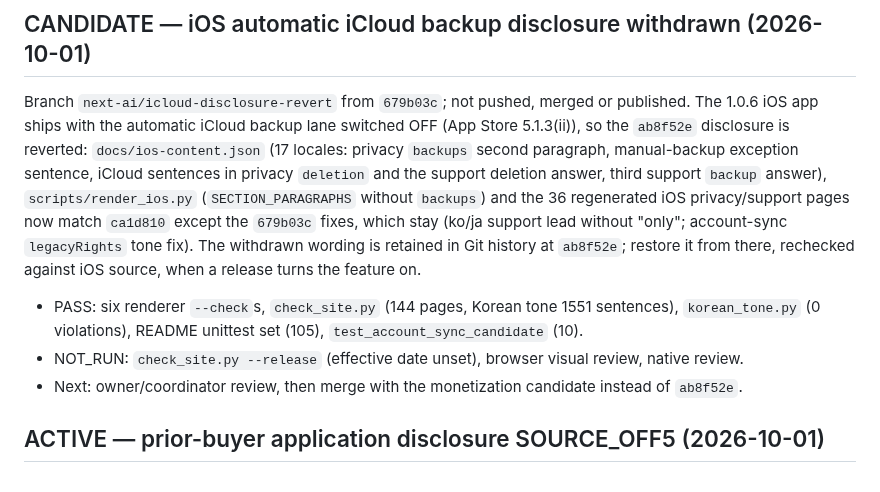
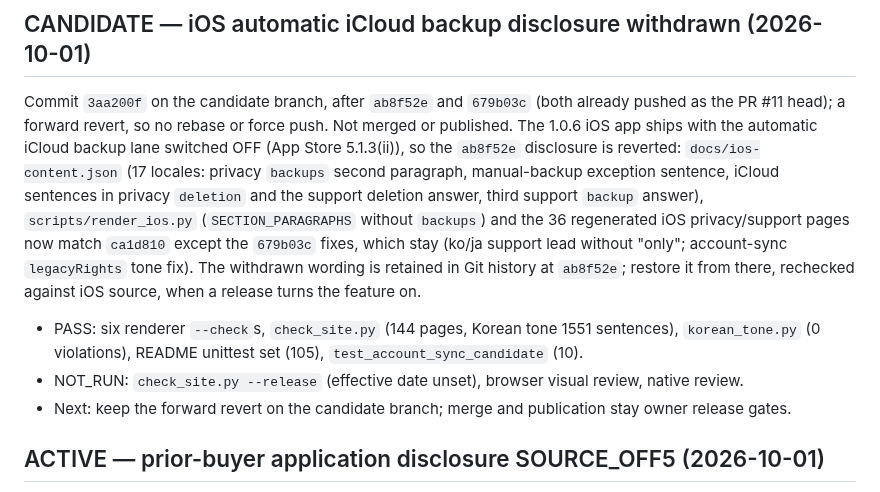
Before and after one commit to wonyoungb/doseweek-legal, a Markdown page: docs/CURRENT_HANDOFF.md, the part around the change. GitHub-like rendering.

Commit message:
docs: correct the withdrawal handoff's git state
Co-Authored-By: Claude Opus 5.5 <noreply@anthropic.com>
Claude-Session: https://claude.ai/code/session_01AevMVnHEF7cZMjRN8wytvN

```diff
--- a/docs/CURRENT_HANDOFF.md
+++ b/docs/CURRENT_HANDOFF.md
@@ -13,7 +13,7 @@ Workspace `/Users/wonyoungchoi/Documents/Coding Work/Doseweek`의 `release/HANDO
 
 ## CANDIDATE — iOS automatic iCloud backup disclosure withdrawn (2026-10-01)
 
-Branch `next-ai/icloud-disclosure-revert` from `679b03c`; not pushed, merged or published. The 1.0.6
+Commit `3aa200f` on the candidate branch, after `ab8f52e` and `679b03c` (both already pushed as the PR #11 head); a forward revert, so no rebase or force push. Not merged or published. The 1.0.6
 iOS app ships with the automatic iCloud backup lane switched OFF (App Store 5.1.3(ii)), so the
 `ab8f52e` disclosure is reverted: `docs/ios-content.json` (17 locales: privacy `backups` second
 paragraph, manual-backup exception sentence, iCloud sentences in privacy `deletion` and the support
@@ -26,7 +26,7 @@ from there, rechecked against iOS source, when a release turns the feature on.
 - PASS: six renderer `--check`s, `check_site.py` (144 pages, Korean tone 1551 sentences),
   `korean_tone.py` (0 violations), README unittest set (105), `test_account_sync_candidate` (10).
 - NOT_RUN: `check_site.py --release` (effective date unset), browser visual review, native review.
-- Next: owner/coordinator review, then merge with the monetization candidate instead of `ab8f52e`.
+- Next: keep the forward revert on the candidate branch; merge and publication stay owner release gates.
 
 ## ACTIVE — prior-buyer application disclosure SOURCE_OFF5 (2026-10-01)
 
```
